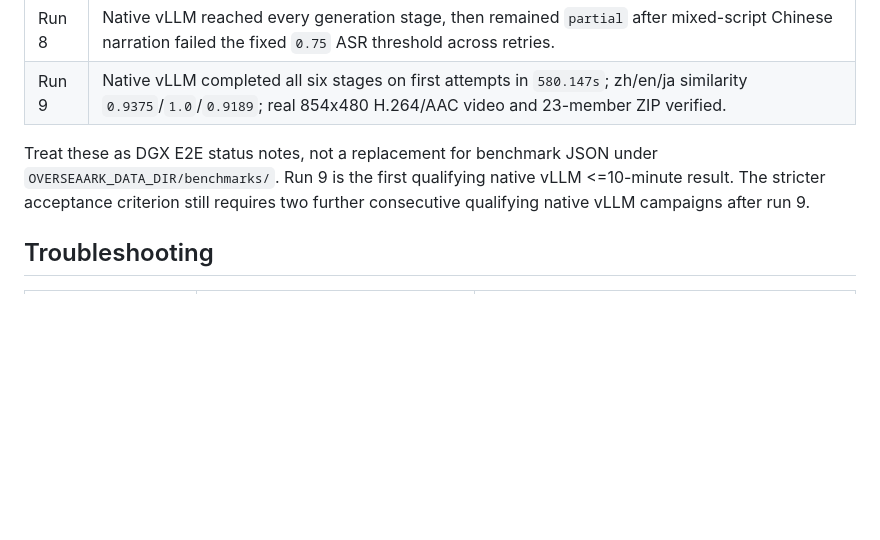
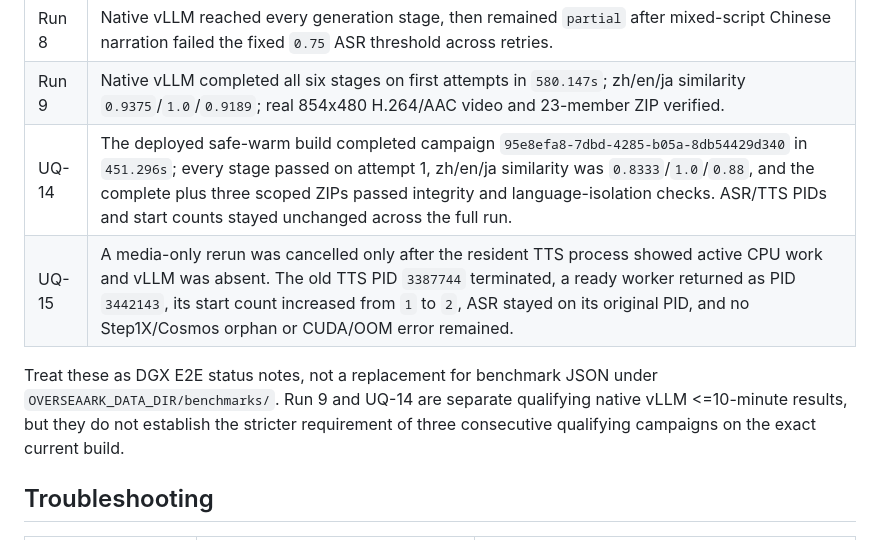
Before and after one commit to RongjieChen/overseaark, a Markdown page: docs/DEPLOYMENT.md, the part around the change. Drawn GitHub-style; blank space fills up the shorter version.

```diff
--- a/docs/DEPLOYMENT.md
+++ b/docs/DEPLOYMENT.md
@@ -410,8 +410,10 @@ The historical DGX handoff included successful real E2E results on the previous
 | Run 7 | Old-runtime cold-start run completed in 9m12s. Keep this as legacy evidence only; it is not vLLM acceptance evidence. |
 | Run 8 | Native vLLM reached every generation stage, then remained `partial` after mixed-script Chinese narration failed the fixed `0.75` ASR threshold across retries. |
 | Run 9 | Native vLLM completed all six stages on first attempts in `580.147s`; zh/en/ja similarity `0.9375`/`1.0`/`0.9189`; real 854x480 H.264/AAC video and 23-member ZIP verified. |
+| UQ-14 | The deployed safe-warm build completed campaign `95e8efa8-7dbd-4285-b05a-8db54429d340` in `451.296s`; every stage passed on attempt 1, zh/en/ja similarity was `0.8333`/`1.0`/`0.88`, and the complete plus three scoped ZIPs passed integrity and language-isolation checks. ASR/TTS PIDs and start counts stayed unchanged across the full run. |
+| UQ-15 | A media-only rerun was cancelled only after the resident TTS process showed active CPU work and vLLM was absent. The old TTS PID `3387744` terminated, a ready worker returned as PID `3442143`, its start count increased from `1` to `2`, ASR stayed on its original PID, and no Step1X/Cosmos orphan or CUDA/OOM error remained. |
 
-Treat these as DGX E2E status notes, not a replacement for benchmark JSON under `OVERSEAARK_DATA_DIR/benchmarks/`. Run 9 is the first qualifying native vLLM <=10-minute result. The stricter acceptance criterion still requires two further consecutive qualifying native vLLM campaigns after run 9.
+Treat these as DGX E2E status notes, not a replacement for benchmark JSON under `OVERSEAARK_DATA_DIR/benchmarks/`. Run 9 and UQ-14 are separate qualifying native vLLM <=10-minute results, but they do not establish the stricter requirement of three consecutive qualifying campaigns on the exact current build.
 
 ## Troubleshooting
 
```
Also changed, not shown: README.md (+3 -3 lines), docs/ULTRAQA-REPORT.md (+18 -4 lines).
